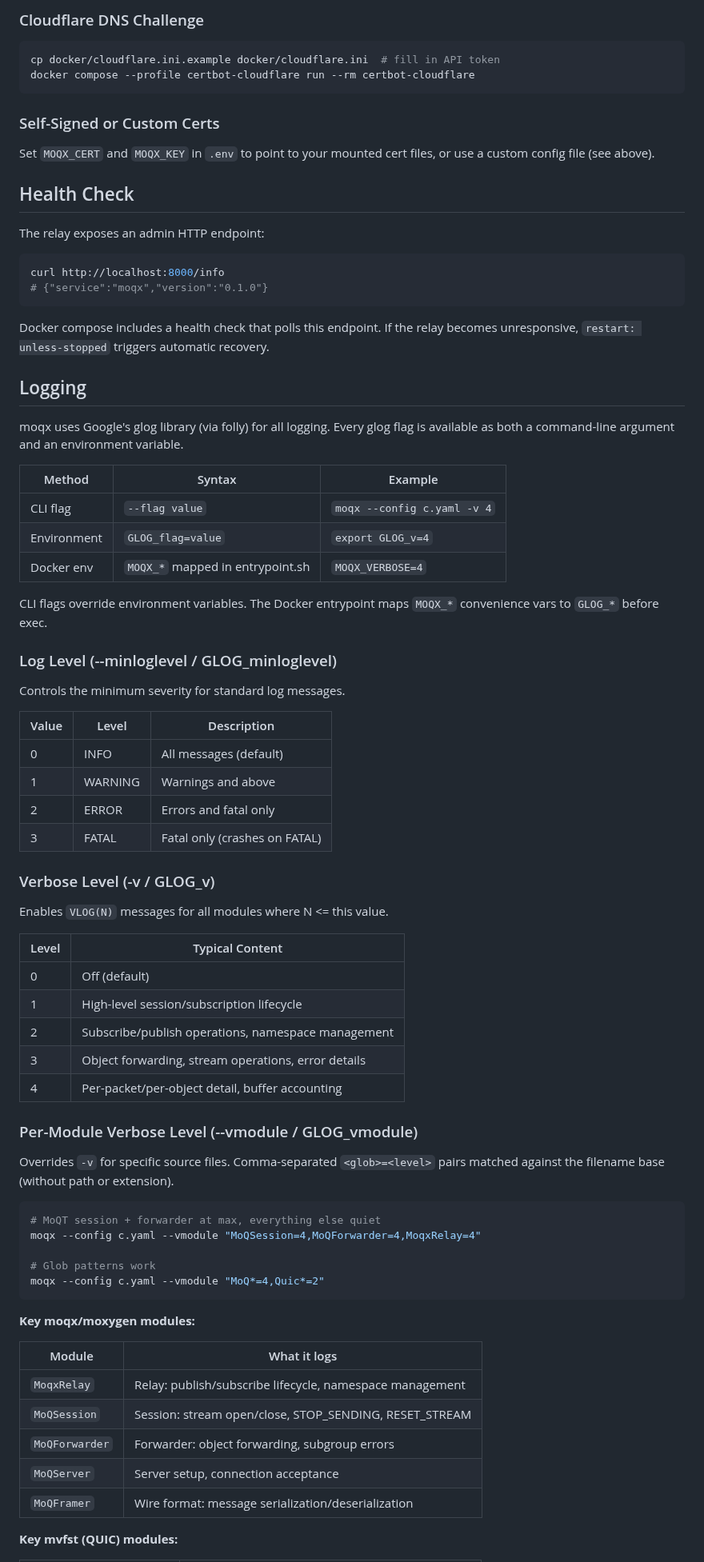
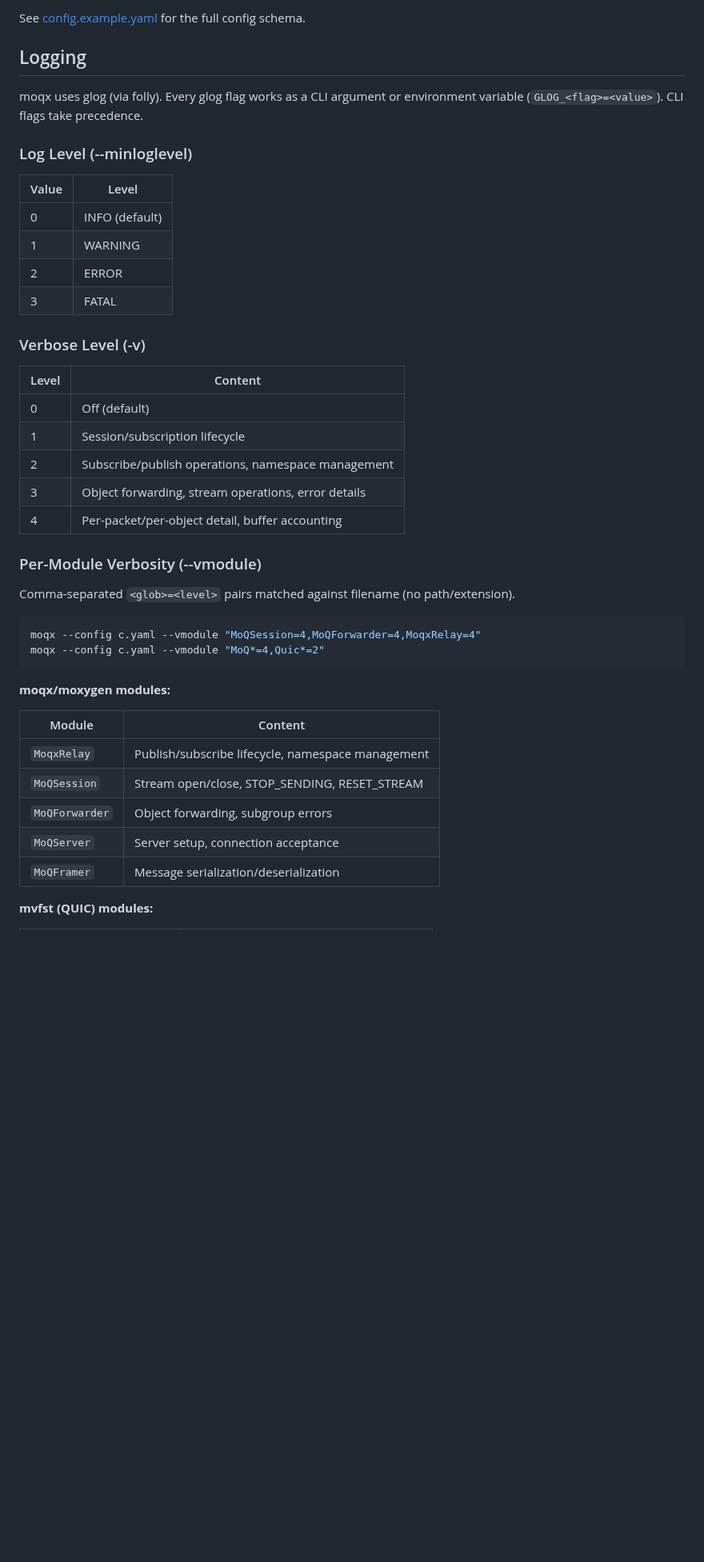
Before and after one commit to openmoq/moqx, a Markdown page: RUNNING.md, the part around one of its changes. Shown at 80% size. GitHub-like rendering; blank space fills up the shorter version.

Commit message:
Reorganize RUNNING.md: CLI first, Docker at end

````diff
--- a/RUNNING.md
+++ b/RUNNING.md
@@ -86,86 +15,47 @@ docker compose --profile certbot-route53 run --rm certbot-route53
-### Cloudflare DNS Challenge
-
-```bash
-cp docker/cloudflare.ini.example docker/cloudflare.ini  # fill in API token
-docker compose --profile certbot-cloudflare run --rm certbot-cloudflare
-```
-
-### Self-Signed or Custom Certs
-
-Set `MOQX_CERT` and `MOQX_KEY` in `.env` to point to your mounted cert files,
-or use a custom config file (see above).
-
-## Health Check
-
-The relay exposes an admin HTTP endpoint:
-
-```bash
-curl http://localhost:8000/info
-# {"service":"moqx","version":"0.1.0"}
-```
-
-Docker compose includes a health check that polls this endpoint. If the relay becomes
-unresponsive, `restart: unless-stopped` triggers automatic recovery.
+See [config.example.yaml](config.example.yaml) for the full config schema.
 
 ## Logging
 
-moqx uses Google's glog library (via folly) for all logging. Every glog flag
-is available as both a command-line argument and an environment variable.
+moqx uses glog (via folly). Every glog flag works as a CLI argument or
+environment variable (`GLOG_<flag>=<value>`). CLI flags take precedence.
 
-| Method | Syntax | Example |
-|--------|--------|---------|
-| CLI flag | `--flag value` | `moqx --config c.yaml -v 4` |
-| Environment | `GLOG_flag=value` | `export GLOG_v=4` |
-| Docker env | `MOQX_*` mapped in entrypoint.sh | `MOQX_VERBOSE=4` |
+### Log Level (--minloglevel)
 
-CLI flags override environment variables. The Docker entrypoint maps
-`MOQX_*` convenience vars to `GLOG_*` before exec.
+| Value | Level |
+|-------|-------|
+| 0 | INFO (default) |
+| 1 | WARNING |
+| 2 | ERROR |
+| 3 | FATAL |
 
-### Log Level (--minloglevel / GLOG_minloglevel)
+### Verbose Level (-v)
 
-Controls the minimum severity for standard log messages.
-
-| Value | Level | Description |
-|-------|-------|-------------|
-| 0 | INFO | All messages (default) |
-| 1 | WARNING | Warnings and above |
-| 2 | ERROR | Errors and fatal only |
-| 3 | FATAL | Fatal only (crashes on FATAL) |
-
-### Verbose Level (-v / GLOG_v)
-
-Enables `VLOG(N)` messages for all modules where N <= this value.
-
-| Level | Typical Content |
-|-------|-----------------|
+| Level | Content |
+|-------|---------|
 | 0 | Off (default) |
-| 1 | High-level session/subscription lifecycle |
+| 1 | Session/subscription lifecycle |
 | 2 | Subscribe/publish operations, namespace management |
 | 3 | Object forwarding, stream operations, error details |
 | 4 | Per-packet/per-object detail, buffer accounting |
 
-### Per-Module Verbose Level (--vmodule / GLOG_vmodule)
+### Per-Module Verbosity (--vmodule)
 
-Overrides `-v` for specific source files. Comma-separated `<glob>=<level>` pairs
-matched against the filename base (without path or extension).
+Comma-separated `<glob>=<level>` pairs matched against filename (no path/extension).
 
 ```bash
-# MoQT session + forwarder at max, everything else quiet
 moqx --config c.yaml --vmodule "MoQSession=4,MoQForwarder=4,MoqxRelay=4"
-
-# Glob patterns work
 moqx --config c.yaml --vmodule "MoQ*=4,Quic*=2"
 ```
 
-**Key moqx/moxygen modules:**
+**moqx/moxygen modules:**
 
-| Module | What it logs |
-|--------|-------------|
-| `MoqxRelay` | Relay: publish/subscribe lifecycle, namespace management |
-| `MoQSession` | Session: stream open/close, STOP_SENDING, RESET_STREAM |
-| `MoQForwarder` | Forwarder: object forwarding, subgroup errors |
+| Module | Content |
+|--------|---------|
+| `MoqxRelay` | Publish/subscribe lifecycle, namespace management |
+| `MoQSession` | Stream open/close, STOP_SENDING, RESET_STREAM |
+| `MoQForwarder` | Object forwarding, subgroup errors |
 | `MoQServer` | Server setup, connection acceptance |
-| `MoQFramer` | Wire format: message serialization/deserialization |
+| `MoQFramer` | Message serialization/deserialization |
 
-**Key mvfst (QUIC) modules:**
+**mvfst (QUIC) modules:**
 
````
Also changed, not shown: other parts of RUNNING.md (+99 -117 lines).
